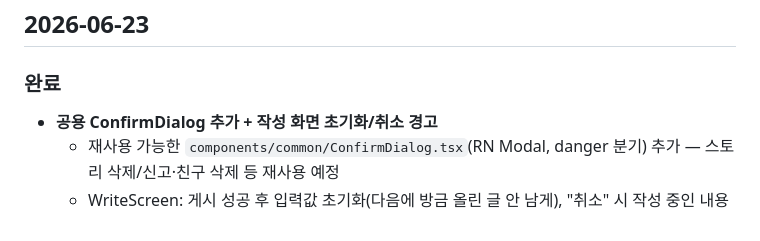
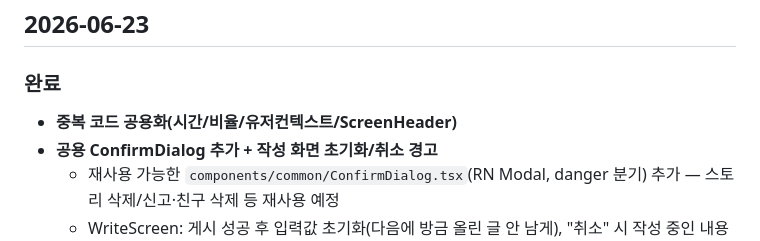
Before and after one commit to i-just-wokeup/univer, a Markdown page: docs/WORKLOG.md, the part around the change. GitHub-like rendering.

Commit message:
docs: 앱 중복 코드 공용화 기록

```diff
--- a/docs/WORKLOG.md
+++ b/docs/WORKLOG.md
@@ -7,6 +7,7 @@
 ## 2026-06-23
 
 ### 완료
+- **중복 코드 공용화(시간/비율/유저컨텍스트/ScreenHeader)**
 - **공용 ConfirmDialog 추가 + 작성 화면 초기화/취소 경고**
   - 재사용 가능한 `components/common/ConfirmDialog.tsx`(RN Modal, danger 분기) 추가 — 스토리 삭제/신고·친구 삭제 등 재사용 예정
   - WriteScreen: 게시 성공 후 입력값 초기화(다음에 방금 올린 글 안 남게), "취소" 시 작성 중인 내용 있으면 ConfirmDialog로 discard 경고(탭 전환은 draft 유지)
```
